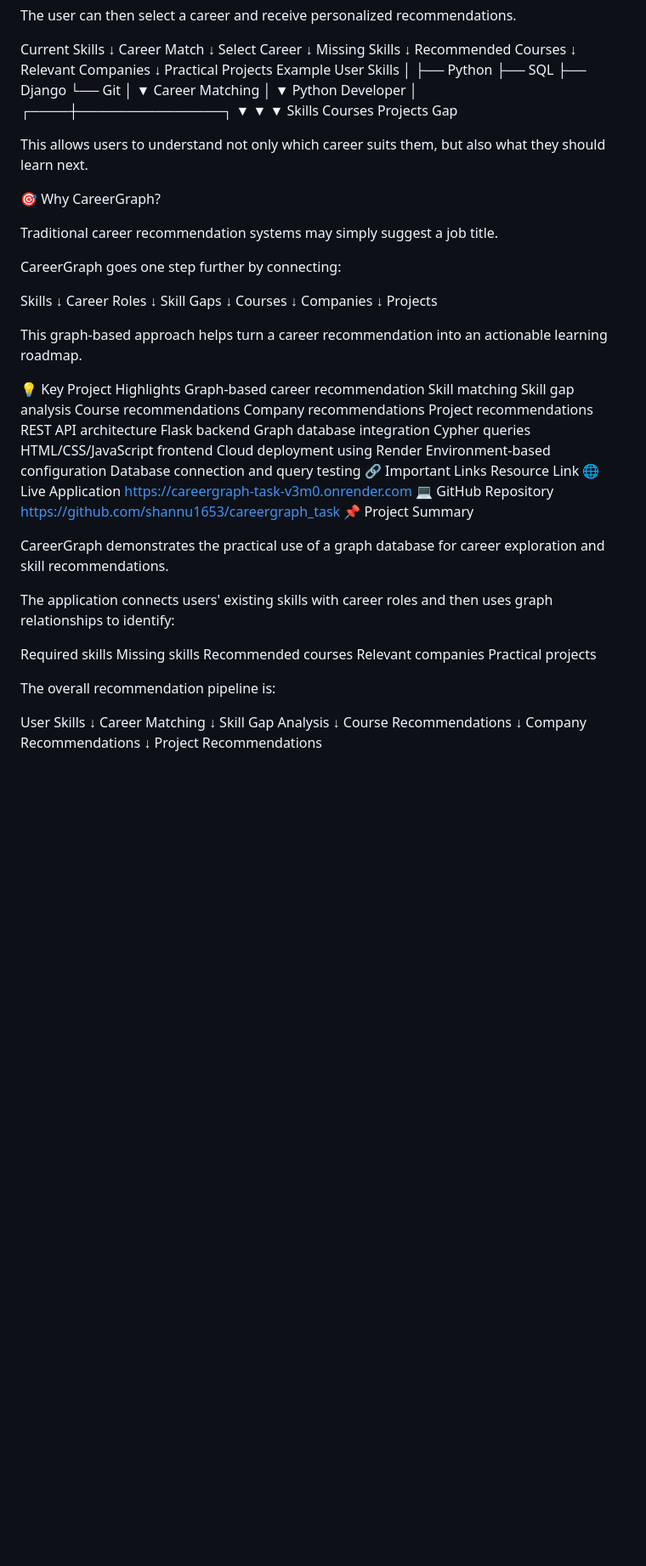
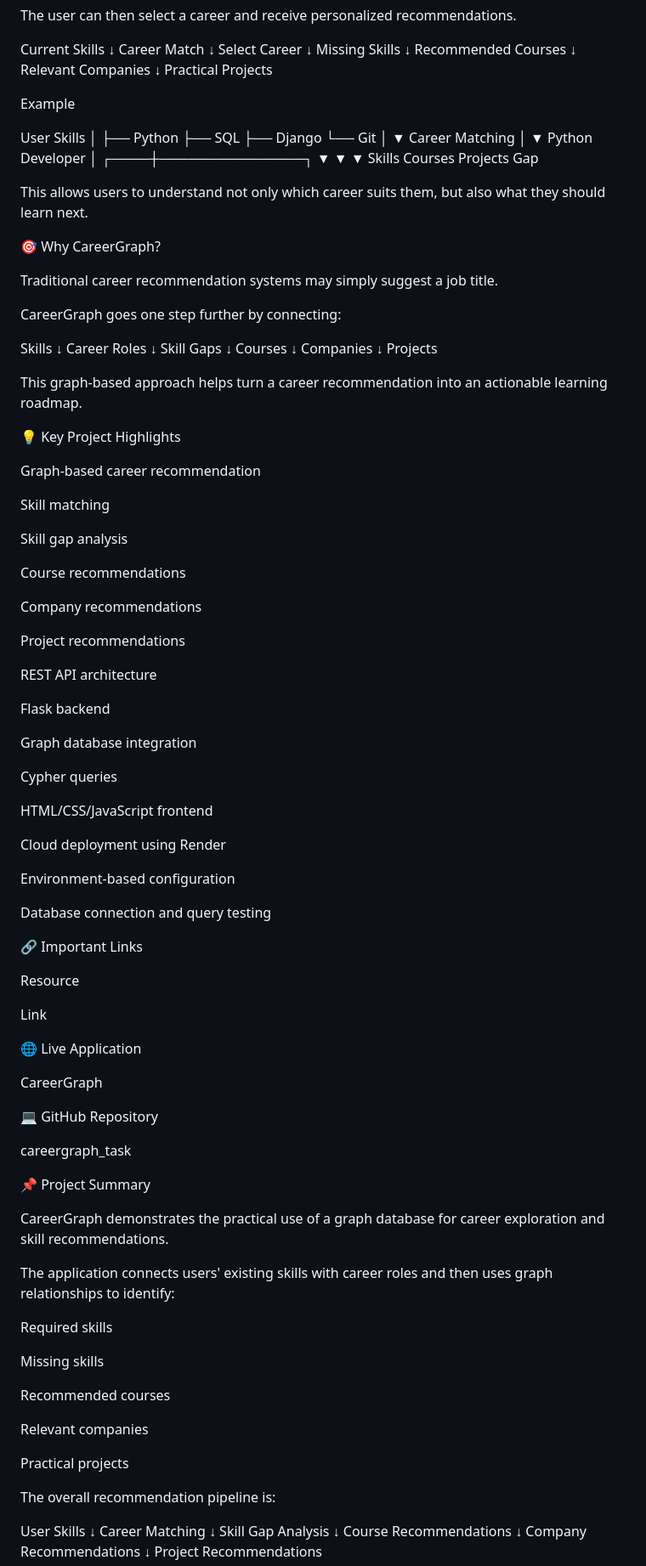
Before and after one commit to shannu1653/careergraph_task, a Markdown page: README.md, the part around one of its changes. Shown at 85% size. Drawn GitHub-style; blank space fills up the shorter version.

```diff
--- a/README.md
+++ b/README.md
@@ -417,7 +542,9 @@ Recommended Courses
 Relevant Companies
       ↓
 Practical Projects
+
 Example
+
 User Skills
     │
     ├── Python
@@ -433,8 +560,8 @@ User Skills
          │
     ┌────┼───────────────┐
     ▼    ▼               ▼
-  Skills Courses      Projects
-    Gap
+ Skills Courses       Projects
+   Gap
 
 This allows users to understand not only which career suits them, but also what they should learn next.
 
@@ -459,24 +586,49 @@ Projects
 This graph-based approach helps turn a career recommendation into an actionable learning roadmap.
 
 💡 Key Project Highlights
+
 Graph-based career recommendation
+
 Skill matching
+
 Skill gap analysis
+
 Course recommendations
+
 Company recommendations
+
 Project recommendations
+
 REST API architecture
+
 Flask backend
+
 Graph database integration
+
 Cypher queries
+
 HTML/CSS/JavaScript frontend
+
 Cloud deployment using Render
+
 Environment-based configuration
+
 Database connection and query testing
+
 🔗 Important Links
-Resource	Link
-🌐 Live Application	https://careergraph-task-v3m0.onrender.com
-💻 GitHub Repository	https://github.com/shannu1653/careergraph_task
+
+Resource
+
+Link
+
+🌐 Live Application
+
+CareerGraph
+
+💻 GitHub Repository
+
+careergraph_task
+
 📌 Project Summary
 
 CareerGraph demonstrates the practical use of a graph database for career exploration and skill recommendations.
@@ -484,9 +636,13 @@ CareerGraph demonstrates the practical use of a graph database for career explor
 The application connects users' existing skills with career roles and then uses graph relationships to identify:
 
 Required skills
+
 Missing skills
+
 Recommended courses
+
 Relevant companies
+
 Practical projects
 
 The overall recommendation pipeline is:
```
Also changed, not shown: other parts of README.md (+181 -52 lines).
